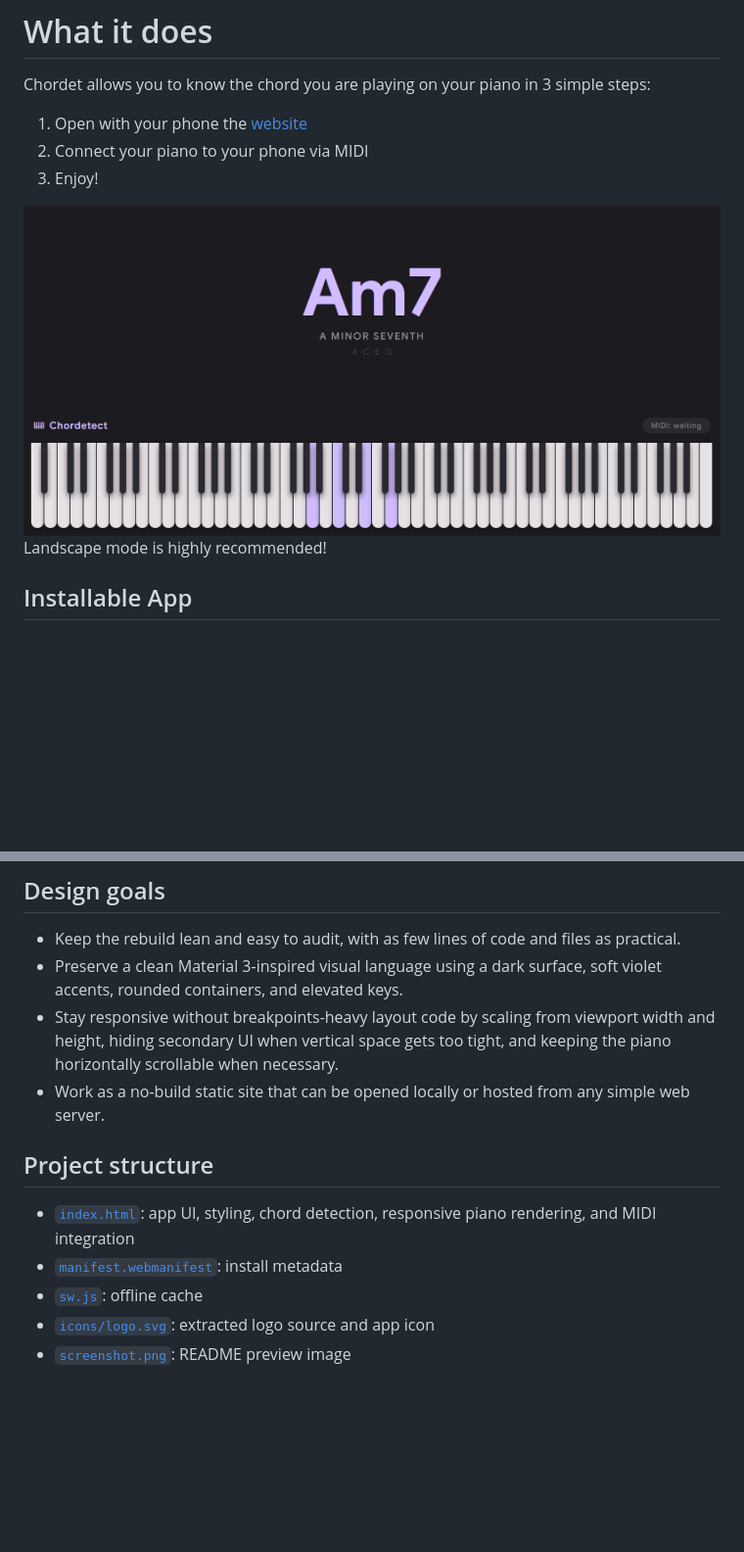
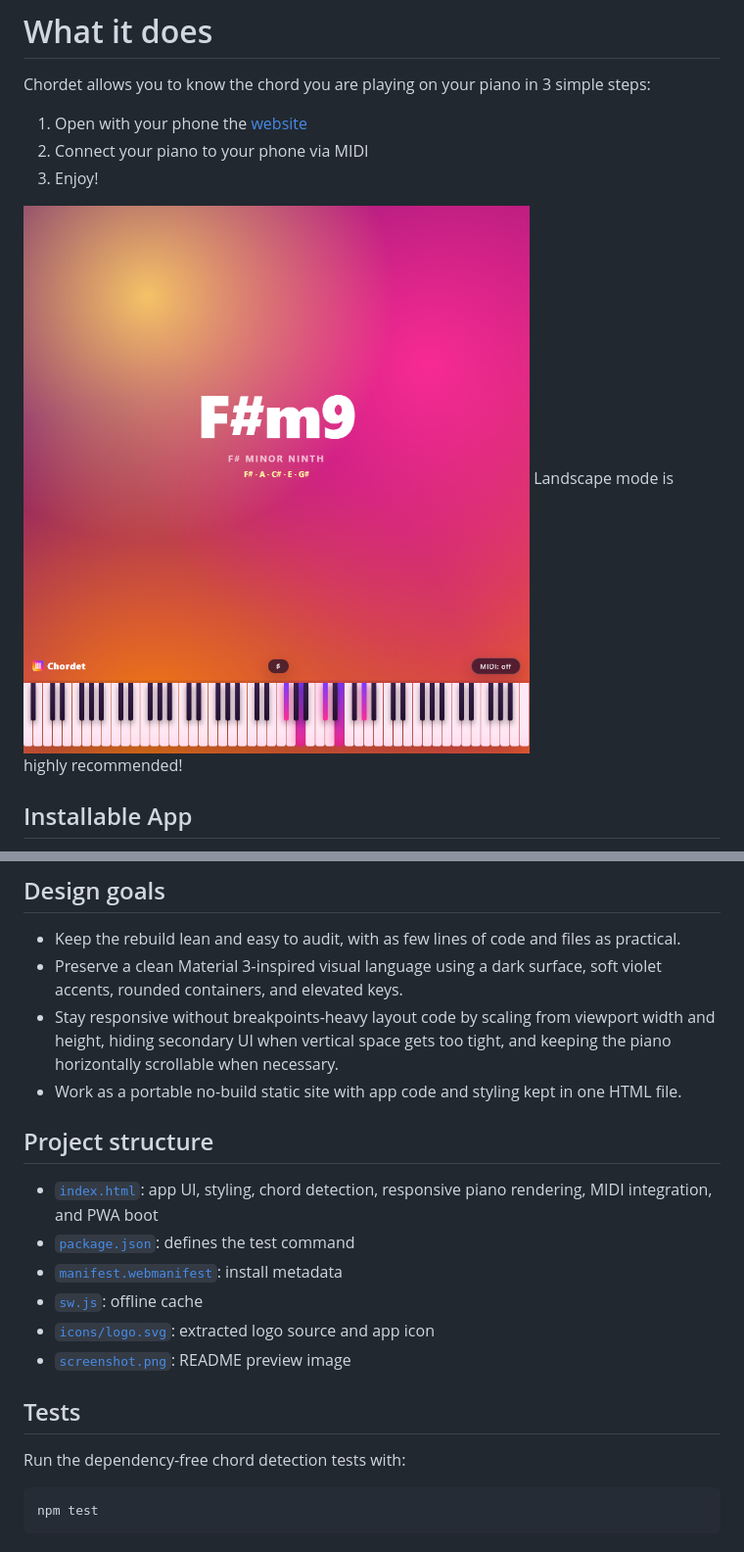
Before and after one commit to danibanon/chord-detective, a Markdown page: README.md, 2 parts joined by grey strips. Shown: that part at 98% size. Rendered like a GitHub page; pictures changed too: screenshot.png; blank space fills up the shorter version.

Commit message:
Update app UI and add music tests

````diff
--- a/README.md
+++ b/README.md
@@ -23,12 +23,21 @@ Install Chordet on your phone directly from the web! No play store needed
 - Keep the rebuild lean and easy to audit, with as few lines of code and files as practical.
 - Preserve a clean Material 3-inspired visual language using a dark surface, soft violet accents, rounded containers, and elevated keys.
 - Stay responsive without breakpoints-heavy layout code by scaling from viewport width and height, hiding secondary UI when vertical space gets too tight, and keeping the piano horizontally scrollable when necessary.
-- Work as a no-build static site that can be opened locally or hosted from any simple web server.
+- Work as a portable no-build static site with app code and styling kept in one HTML file.
 
 ## Project structure
 
-- [`index.html`](./index.html): app UI, styling, chord detection, responsive piano rendering, and MIDI integration
+- [`index.html`](./index.html): app UI, styling, chord detection, responsive piano rendering, MIDI integration, and PWA boot
+- [`package.json`](./package.json): defines the test command
 - [`manifest.webmanifest`](./manifest.webmanifest): install metadata
 - [`sw.js`](./sw.js): offline cache
 - [`icons/logo.svg`](./icons/logo.svg): extracted logo source and app icon
 - [`screenshot.png`](./screenshot.png): README preview image
+
+## Tests
+
+Run the dependency-free chord detection tests with:
+
+```sh
+npm test
+```
````
Also changed, not shown: icons/icon-192-maskable.png, icons/icon-512-maskable.png, 6 other files.
